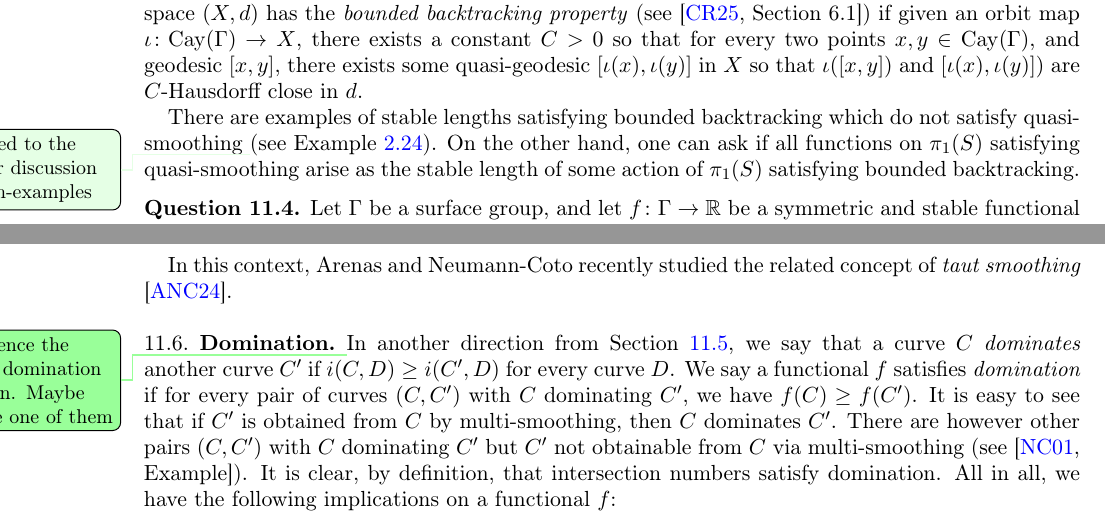
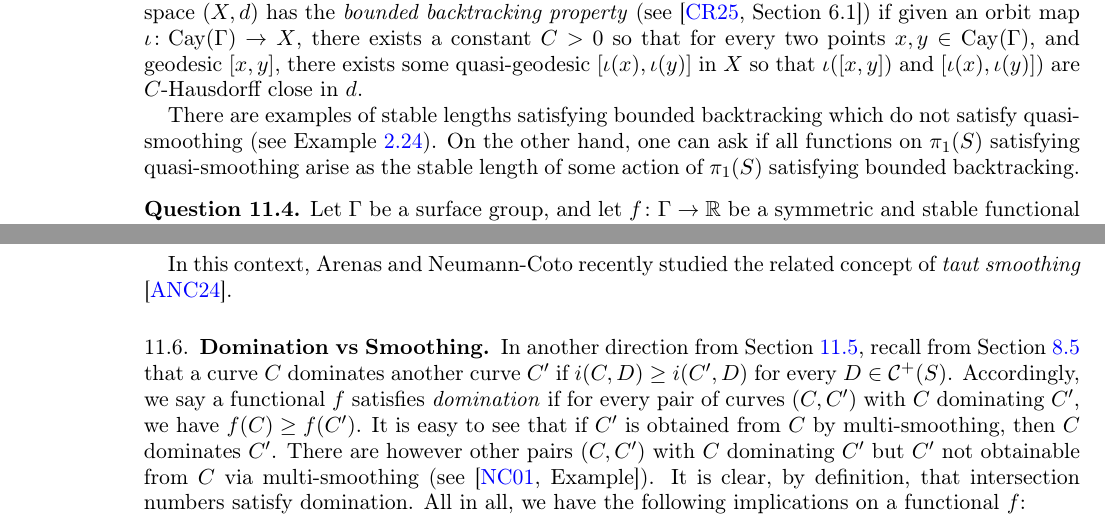
Before and after one commit to dpthurst/Currents-and-intersections, a LaTeX paper (Intersections.tex, which reads questions.tex): two parts of pages 86 and 88 of 97, joined at a grey line, cut so that both start at the same text. Compiled offline with pdfLaTeX.

Commit message:
Update on Overleaf.

```diff
--- a/questions.tex
+++ b/questions.tex
@@ -189,7 +189,6 @@ $\iota([x,y])$ and $[\iota(x),\iota(y)])$ are $C$-Hausdorff close in $d$.
 
 There are examples of stable lengths satisfying bounded backtracking
 which do not satisfy quasi-smoothing
-\DPTfyi{Pointed to the longer discussion in non-examples}
 (see Example~\ref{examp:exotic-lengths}). On the other hand, one
 can ask if all functions on $\pi_1(S)$ satisfying quasi-smoothing
 arise as the stable length of some action of $\pi_1(S)$ satisfying
@@ -323,12 +322,11 @@ and smoothing, does it necessarily satisfy multi-smoothing?
 In this context, Arenas and Neumann-Coto
 recently studied the related concept of \emph{taut smoothing}  \cite{ANC24:TautSmoothings}.
 
-\subsection{Domination}
+\subsection{Domination vs Smoothing}
 \label{subsec:domination}
-\DPTtodo{Reference the other domination section. Maybe retitle one of them}
 In another direction from Section~\ref{subsec:multismoothing},
-we say that a curve $C$ \emph{dominates} another curve $C'$ if $i(C,D) \geq
-i(C',D)$ for every curve $D$. We say a functional $f$ satisfies
+recall from Section~\ref{sec:domination} that a curve $C$ dominates another curve $C'$ if $i(C,D) \geq
+i(C',D)$ for every $D \in \Curves^+(S)$. Accordingly, we say a functional $f$ satisfies
 \emph{domination} if for
 every pair of curves $(C,C')$ with $C$ dominating $C'$, we have
 $f(C) \geq f(C')$.
```
Also changed, not shown: asymmetric.tex (+1 -1 lines), special-classes.tex (+0 -1 lines), questions.tex (2 more changed lines).
